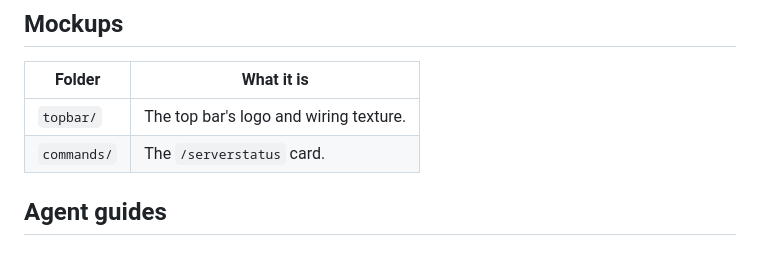
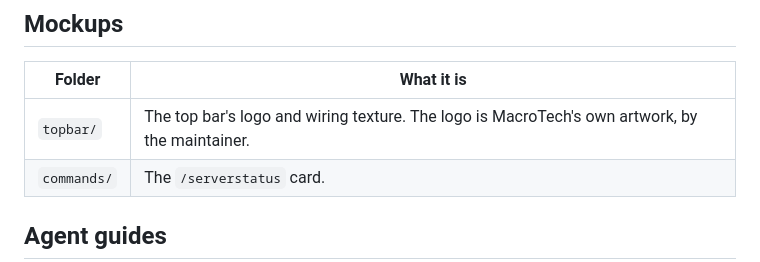
Before and after one commit to grandpaul2/mt-hub, a Markdown page: docs/README.md, the part around the change. Rendered like a GitHub page.

Commit message:
Docs: logo credit, wording
Co-Authored-By: Claude Opus 5.5 <noreply@anthropic.com>

```diff
--- a/docs/README.md
+++ b/docs/README.md
@@ -42,7 +42,7 @@ Contributors and their agents start with [`../AGENTS.md`](../AGENTS.md).
 
 | Folder | What it is |
 |--------|------------|
-| `topbar/` | The top bar's logo and wiring texture. |
+| `topbar/` | The top bar's logo and wiring texture. The logo is MacroTech's own artwork, by the maintainer. |
 | `commands/` | The `/serverstatus` card. |
 
 ## Agent guides
```
Also changed, not shown: AGENTS.md (+1 -1 lines).
